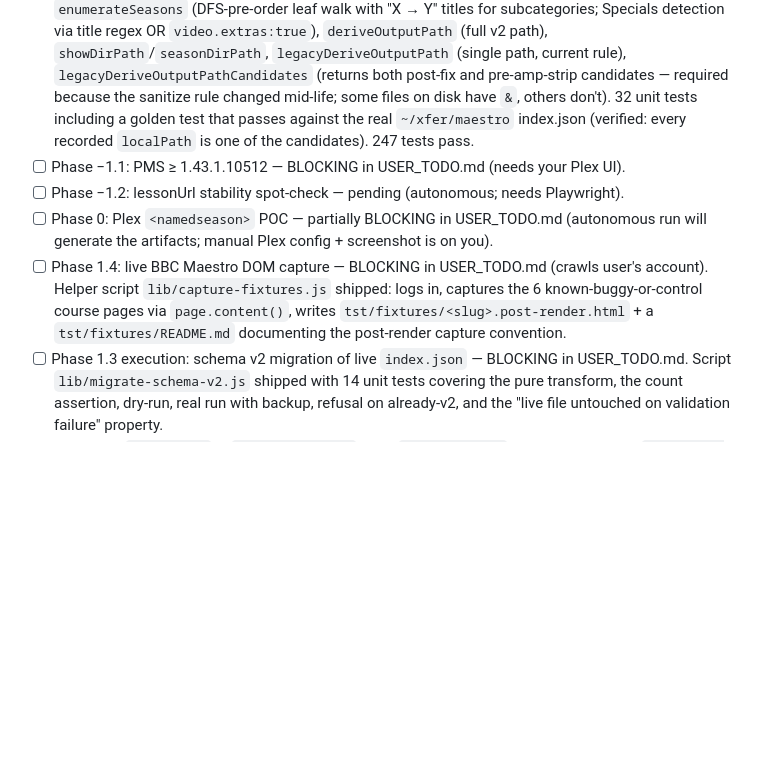
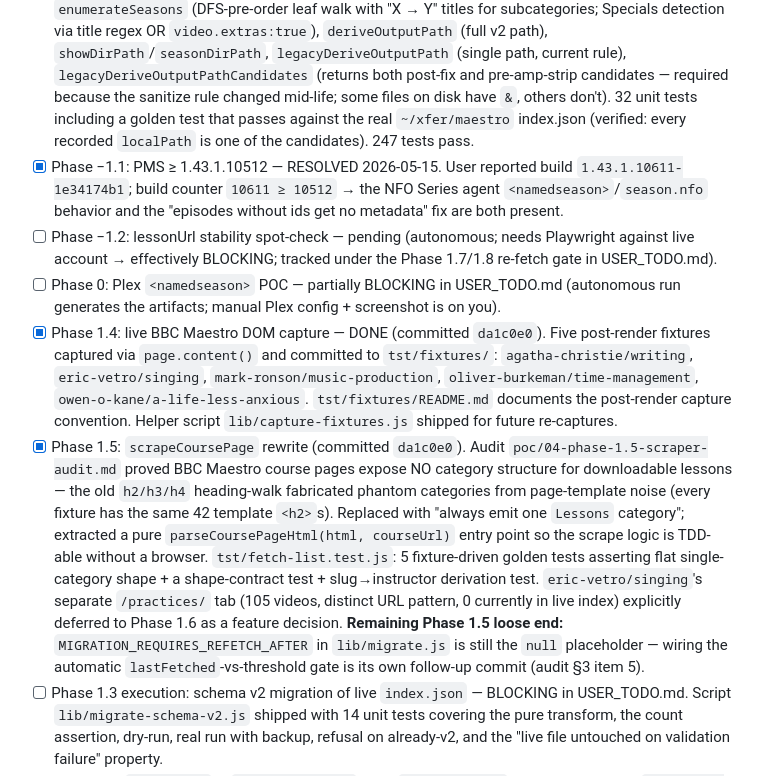
Before and after one commit to joelpt/joelpt-claude-plugins, a Markdown page: plugins/maestro-downloader/TODO.md, the part around one of its changes. Rendered like a GitHub page; blank space fills up the shorter version.

Commit message:
docs: reconcile TODO/USER_TODO phase-status drift

```diff
--- a/plugins/maestro-downloader/TODO.md
+++ b/plugins/maestro-downloader/TODO.md
@@ -106,10 +106,11 @@ Autonomous /yolo run on branch `worktree-maestro-v2-yolo`. Human-input gates tra
 - [x] Phase 1.1: `schema/index.schema.json` + `lib/schema.js` (Ajv 2020-12). 23 unit tests cover valid/invalid round-trips, contentType enum, slug pattern, video field requireds, oneOf mutex for `videos` XOR `subcategories`, subcategory recursion, `completed:true ⇒ localPath/downloadedAt non-null` invariant.
 - [x] Phase 2.5: removed import-time side effects from 8 lib/*.js files — `dotenvConfig()` moved into each `main()`; `debugEnabled` in download.js became lazy `isDebugEnabled()`; `lib/fix-index.js` and `lib/tag-courses.js` gained the missing `if (process.argv[1] === fileURLToPath(import.meta.url))` CLI guard so their `main()` no longer runs unconditionally on import. Reviewer caught `lib/reconcile.js` (transitively imported by queue.js) was missed in the first pass — fixed. New `tst/no-import-side-effects.test.js` uses a tripwire `.env` (in a tempdir HOME with MAESTRO_TRIPWIRE=1) to definitively prove dotenv is NOT called at import time across all 8 lib modules. 215 tests pass.
 - [x] Phase 2.1: `lib/layout.js` — pure functions: `sanitizeFilename`, `legacySanitizeFilename`, `legacySanitizeFilenamePreAmpStrip`, `pad2`, `showFolderName`, `episodeFileName`, `enumerateSeasons` (DFS-pre-order leaf walk with "X → Y" titles for subcategories; Specials detection via title regex OR `video.extras:true`), `deriveOutputPath` (full v2 path), `showDirPath`/`seasonDirPath`, `legacyDeriveOutputPath` (single path, current rule), `legacyDeriveOutputPathCandidates` (returns both post-fix and pre-amp-strip candidates — required because the sanitize rule changed mid-life; some files on disk have `&`, others don't). 32 unit tests including a golden test that passes against the real `~/xfer/maestro` index.json (verified: every recorded `localPath` is one of the candidates). 247 tests pass.
-- [ ] Phase −1.1: PMS ≥ 1.43.1.10512 — BLOCKING in USER_TODO.md (needs your Plex UI).
-- [ ] Phase −1.2: lessonUrl stability spot-check — pending (autonomous; needs Playwright).
-- [ ] Phase 0: Plex `<namedseason>` POC — partially BLOCKING in USER_TODO.md (autonomous run will generate the artifacts; manual Plex config + screenshot is on you).
-- [ ] Phase 1.4: live BBC Maestro DOM capture — BLOCKING in USER_TODO.md (crawls user's account). Helper script `lib/capture-fixtures.js` shipped: logs in, captures the 6 known-buggy-or-control course pages via `page.content()`, writes `tst/fixtures/<slug>.post-render.html` + a `tst/fixtures/README.md` documenting the post-render capture convention.
+- [x] Phase −1.1: PMS ≥ 1.43.1.10512 — RESOLVED 2026-05-15. User reported build `1.43.1.10611-1e34174b1`; build counter `10611 ≥ 10512` → the NFO Series agent `<namedseason>`/`season.nfo` behavior and the "episodes without ids get no metadata" fix are both present.
+- [ ] Phase −1.2: lessonUrl stability spot-check — pending (autonomous; needs Playwright against live account → effectively BLOCKING; tracked under the Phase 1.7/1.8 re-fetch gate in USER_TODO.md).
+- [ ] Phase 0: Plex `<namedseason>` POC — partially BLOCKING in USER_TODO.md (autonomous run generates the artifacts; manual Plex config + screenshot is on you).
+- [x] Phase 1.4: live BBC Maestro DOM capture — DONE (committed `da1c0e0`). Five post-render fixtures captured via `page.content()` and committed to `tst/fixtures/`: `agatha-christie/writing`, `eric-vetro/singing`, `mark-ronson/music-production`, `oliver-burkeman/time-management`, `owen-o-kane/a-life-less-anxious`. `tst/fixtures/README.md` documents the post-render capture convention. Helper script `lib/capture-fixtures.js` shipped for future re-captures.
+- [x] Phase 1.5: `scrapeCoursePage` rewrite (committed `da1c0e0`). Audit `poc/04-phase-1.5-scraper-audit.md` proved BBC Maestro course pages expose NO category structure for downloadable lessons — the old `h2/h3/h4` heading-walk fabricated phantom categories from page-template noise (every fixture has the same 42 template `<h2>`s). Replaced with "always emit one `Lessons` category"; extracted a pure `parseCoursePageHtml(html, courseUrl)` entry point so the scrape logic is TDD-able without a browser. `tst/fetch-list.test.js`: 5 fixture-driven golden tests asserting flat single-category shape + a shape-contract test + slug→instructor derivation test. `eric-vetro/singing`'s separate `/practices/` tab (105 videos, distinct URL pattern, 0 currently in live index) explicitly deferred to Phase 1.6 as a feature decision. **Remaining Phase 1.5 loose end:** `MIGRATION_REQUIRES_REFETCH_AFTER` in `lib/migrate.js` is still the `null` placeholder — wiring the automatic `lastFetched`-vs-threshold gate is its own follow-up commit (audit §3 item 5).
 - [ ] Phase 1.3 execution: schema v2 migration of live `index.json` — BLOCKING in USER_TODO.md. Script `lib/migrate-schema-v2.js` shipped with 14 unit tests covering the pure transform, the count assertion, dry-run, real run with backup, refusal on already-v2, and the "live file untouched on validation failure" property.
 - [x] Phase 2.2: `lib/nfo.js` — `renderTvShowNfo` (with `<namedseason>` per season, course `<uniqueid type="bbcmaestro" default="true">slug</uniqueid>`, `<actor>` block with optional headshot, `<studio>BBC Maestro</studio>`), `renderSeasonNfo` (title + optional plot ONLY — explicit regression guard against emitting `<seasonnumber>` per Jellyfin #11656), `renderEpisodeNfo` (stable `<uniqueid type="bbcmaestro">slug/sNNeMM</uniqueid>`, `<aired>` from downloadedAt, `<season>`/`<episode>`). xmlbuilder2 ^4.0.3 (audit-clean). 17 unit tests covering well-formedness, escape, uniqueid stability, season-nfo regression guard. 264 tests pass.
 - [x] Phase 2.3: `lib/artwork.js` — `downloadImage(url, destPath, {timeoutMs, fetchImpl})` (idempotent via content-length match; mkdir-p; AbortController timeout) and `downloadArtwork(course, showDir, opts)` (writes `poster.jpg`/`fanart.jpg` when URLs present; both skipped with reason='no-url' otherwise). 10 unit tests use stub-fetch fixtures; covers fresh download, idempotent skip, re-download on size mismatch, mkdir-p, HTTP error, network failure, full+partial artwork combos. 274 tests pass.
```
Also changed, not shown: other parts of plugins/maestro-downloader/TODO.md (+1 -1 lines), plugins/maestro-downloader/USER_TODO.md (+3 -10 lines).
